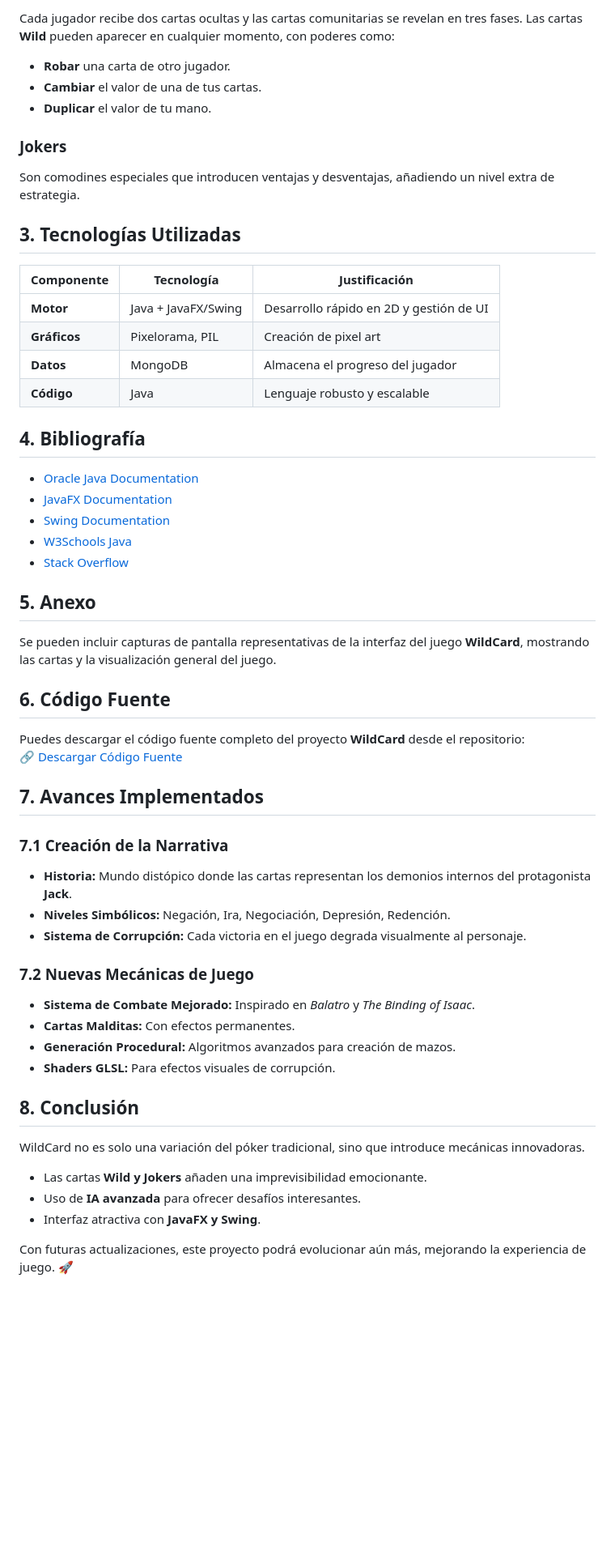
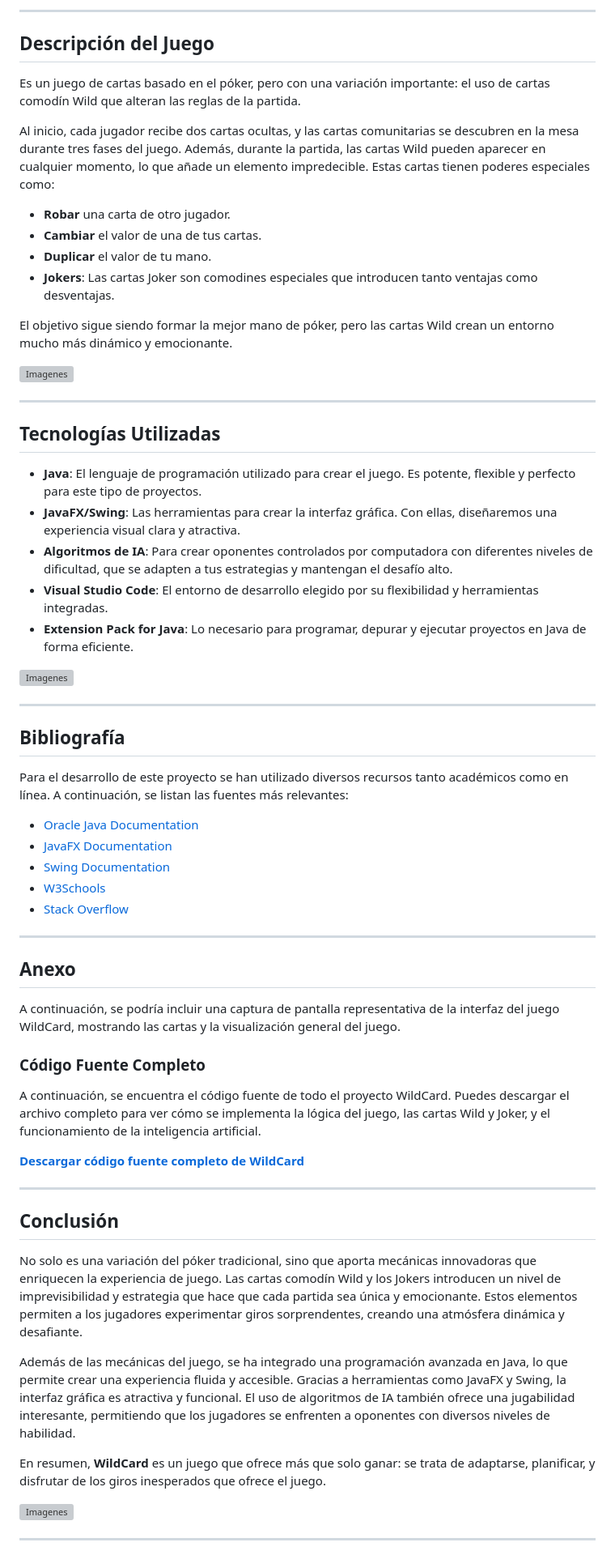
Before and after one commit to Diaz003/WildCard, a Markdown page: README.md, the part around one of its changes. Shown at 81% size. Rendered like a GitHub page; blank space fills up the shorter version; grey boxes are pictures that could not be loaded.

```diff
--- a/README.md
+++ b/README.md
@@ -17,51 +33,70 @@ WildCard es un juego de cartas basado en el póker, pero con una variación impo
 
-Cada jugador recibe dos cartas ocultas y las cartas comunitarias se revelan en tres fases. Las cartas **Wild** pueden aparecer en cualquier momento, con poderes como:
+---
+
+## Descripción del Juego
+
+Es un juego de cartas basado en el póker, pero con una variación importante: el uso de cartas comodín Wild que alteran las reglas de la partida.
+
+Al inicio, cada jugador recibe dos cartas ocultas, y las cartas comunitarias se descubren en la mesa durante tres fases del juego. Además, durante la partida, las cartas Wild pueden aparecer en cualquier momento, lo que añade un elemento impredecible. Estas cartas tienen poderes especiales como:
+
 - **Robar** una carta de otro jugador.
 - **Cambiar** el valor de una de tus cartas.
 - **Duplicar** el valor de tu mano.
+- **Jokers**: Las cartas Joker son comodines especiales que introducen tanto ventajas como desventajas.
 
-### Jokers
-Son comodines especiales que introducen ventajas y desventajas, añadiendo un nivel extra de estrategia.
+El objetivo sigue siendo formar la mejor mano de póker, pero las cartas Wild crean un entorno mucho más dinámico y emocionante.
 
-## 3. Tecnologías Utilizadas
-| Componente          | Tecnología            | Justificación |
-|--------------------|----------------------|--------------|
-| **Motor**         | Java + JavaFX/Swing  | Desarrollo rápido en 2D y gestión de UI |
-| **Gráficos**      | Pixelorama, PIL      | Creación de pixel art |
-| **Datos**         | MongoDB              | Almacena el progreso del jugador |
-| **Código**        | Java                 | Lenguaje robusto y escalable |
 
-## 4. Bibliografía
+![Imagenes](Img/jokerCart.png)
+
+---
+
+## Tecnologías Utilizadas
+
+- **Java**: El lenguaje de programación utilizado para crear el juego. Es potente, flexible y perfecto para este tipo de proyectos.
+- **JavaFX/Swing**: Las herramientas para crear la interfaz gráfica. Con ellas, diseñaremos una experiencia visual clara y atractiva.
+- **Algoritmos de IA**: Para crear oponentes controlados por computadora con diferentes niveles de dificultad, que se adapten a tus estrategias y mantengan el desafío alto.
+- **Visual Studio Code**: El entorno de desarrollo elegido por su flexibilidad y herramientas integradas.
+- **Extension Pack for Java**: Lo necesario para programar, depurar y ejecutar proyectos en Java de forma eficiente.
+
+![Imagenes](Img/Vs+Java.png)
+
+---
+
+## Bibliografía
+
+Para el desarrollo de este proyecto se han utilizado diversos recursos tanto académicos como en línea. A continuación, se listan las fuentes más relevantes:
+
 - [Oracle Java Documentation](https://docs.oracle.com/en/java/)
 - [JavaFX Documentation](https://openjfx.io/)
 - [Swing Documentation](https://docs.oracle.com/javase/tutorial/uiswing/)
-- [W3Schools Java](https://www.w3schools.com/java/)
+- [W3Schools](https://www.w3schools.com/java/)
 - [Stack Overflow](https://stackoverflow.com/)
 
-## 5. Anexo
-Se pueden incluir capturas de pantalla representativas de la interfaz del juego **WildCard**, mostrando las cartas y la visualización general del juego.
+---
 
-## 6. Código Fuente
-Puedes descargar el código fuente completo del proyecto **WildCard** desde el repositorio:
-[🔗 Descargar Código Fuente](#)
+## Anexo
 
-## 7. Avances Implementados
-### 7.1 Creación de la Narrativa
-- **Historia:** Mundo distópico donde las cartas representan los demonios internos del protagonista **Jack**.
-- **Niveles Simbólicos:** Negación, Ira, Negociación, Depresión, Redención.
-- **Sistema de Corrupción:** Cada victoria en el juego degrada visualmente al personaje.
+A continuación, se podría incluir una captura de pantalla representativa de la interfaz del juego WildCard, mostrando las cartas y la visualización general del juego.
 
-### 7.2 Nuevas Mecánicas de Juego
-- **Sistema de Combate Mejorado:** Inspirado en *Balatro* y *The Binding of Isaac*.
-- **Cartas Malditas:** Con efectos permanentes.
-- **Generación Procedural:** Algoritmos avanzados para creación de mazos.
-- **Shaders GLSL:** Para efectos visuales de corrupción.
+### Código Fuente Completo
 
-## 8. Conclusión
-WildCard no es solo una variación del póker tradicional, sino que introduce mecánicas innovadoras.
+A continuación, se encuentra el código fuente de todo el proyecto WildCard. Puedes descargar el archivo completo para ver cómo se implementa la lógica del juego, las cartas Wild y Joker, y el funcionamiento de la inteligencia artificial.
 
-- Las cartas **Wild y Jokers** añaden una imprevisibilidad emocionante.
-- Uso de **IA avanzada** para ofrecer desafíos interesantes.
-- Interfaz atractiva con **JavaFX y Swing**.
+**[Descargar código fuente completo de WildCard](https://www.ejemplo.com)**
 
-Con futuras actualizaciones, este proyecto podrá evolucionar aún más, mejorando la experiencia de juego. 🚀
+---
+
+## Conclusión
+
+No solo es una variación del póker tradicional, sino que aporta mecánicas innovadoras que enriquecen la experiencia de juego. Las cartas comodín Wild y los Jokers introducen un nivel de imprevisibilidad y estrategia que hace que cada partida sea única y emocionante. Estos elementos permiten a los jugadores experimentar giros sorprendentes, creando una atmósfera dinámica y desafiante.
+
+Además de las mecánicas del juego, se ha integrado una programación avanzada en Java, lo que permite crear una experiencia fluida y accesible. Gracias a herramientas como JavaFX y Swing, la interfaz gráfica es atractiva y funcional. El uso de algoritmos de IA también ofrece una jugabilidad interesante, permitiendo que los jugadores se enfrenten a oponentes con diversos niveles de habilidad.
+
+En resumen, **WildCard** es un juego que ofrece más que solo ganar: se trata de adaptarse, planificar, y disfrutar de los giros inesperados que ofrece el juego.
+
+![Imagenes](Img/Conclusion.png)
+
+
+---
+
```
Also changed, not shown: other parts of README.md (+76 -12 lines).
